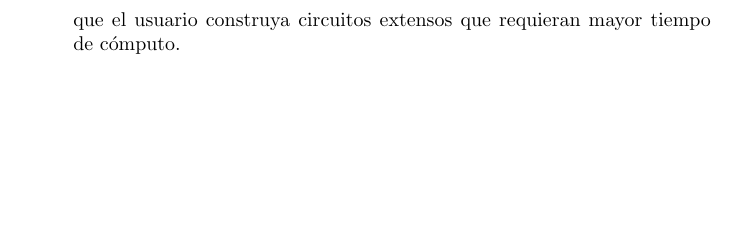
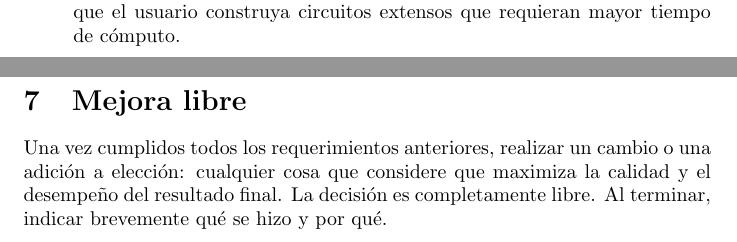
Before and after one commit to RichardCastillo-jpg/quantum-AI-simulator, a LaTeX document (main.tex): part of page 8 of 8 before the commit and two parts of pages 7 and 8 of 8 after it, the two joined at a grey line, cut so that both start at the same text, the shorter picture padded with empty space. Compiled offline with pdfLaTeX.

Commit message:
docs: anadir seccion de mejora libre para cada IA

```diff
--- a/main.tex
+++ b/main.tex
@@ -189,4 +189,8 @@ Para garantizar que la ejecución automática no degrade la experiencia de usuar
     \item \textbf{Sincronización de vistas:} Al completarse cada ejecución automática, el estado resultante actualizará de forma simultánea todos los componentes suscritos (vector de estado, esfera de Bloch, probabilidades de detectores e histogramas).
     \item \textbf{Control opcional de pausa:} Aunque la ejecución automática estará habilitada por defecto en todo el programa, se contemplará un indicador discreto que permita pausar temporalmente la actualización en caso de que el usuario construya circuitos extensos que requieran mayor tiempo de cómputo.
 \end{itemize}
+
+\section{Mejora libre}
+Una vez cumplidos todos los requerimientos anteriores, realizar un cambio o una adición a elección: cualquier cosa que considere que maximiza la calidad y el desempeño del resultado final. La decisión es completamente libre. Al terminar, indicar brevemente qué se hizo y por qué.
+
 \end{document}
```
